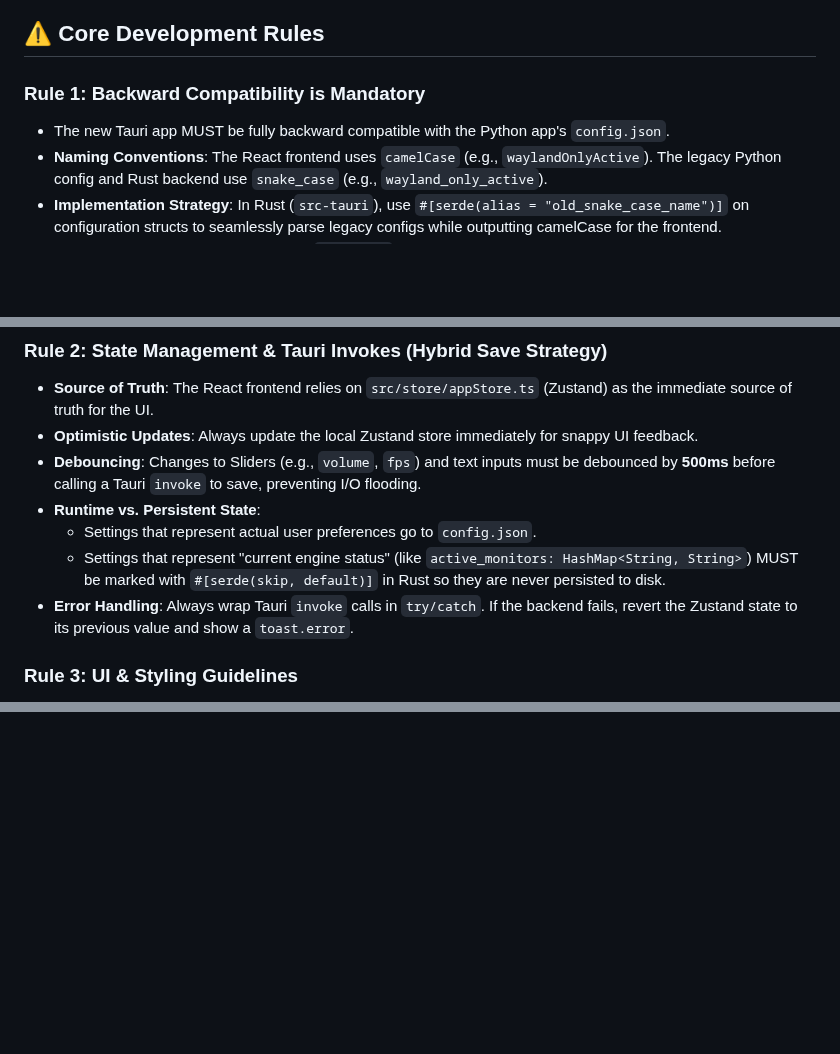
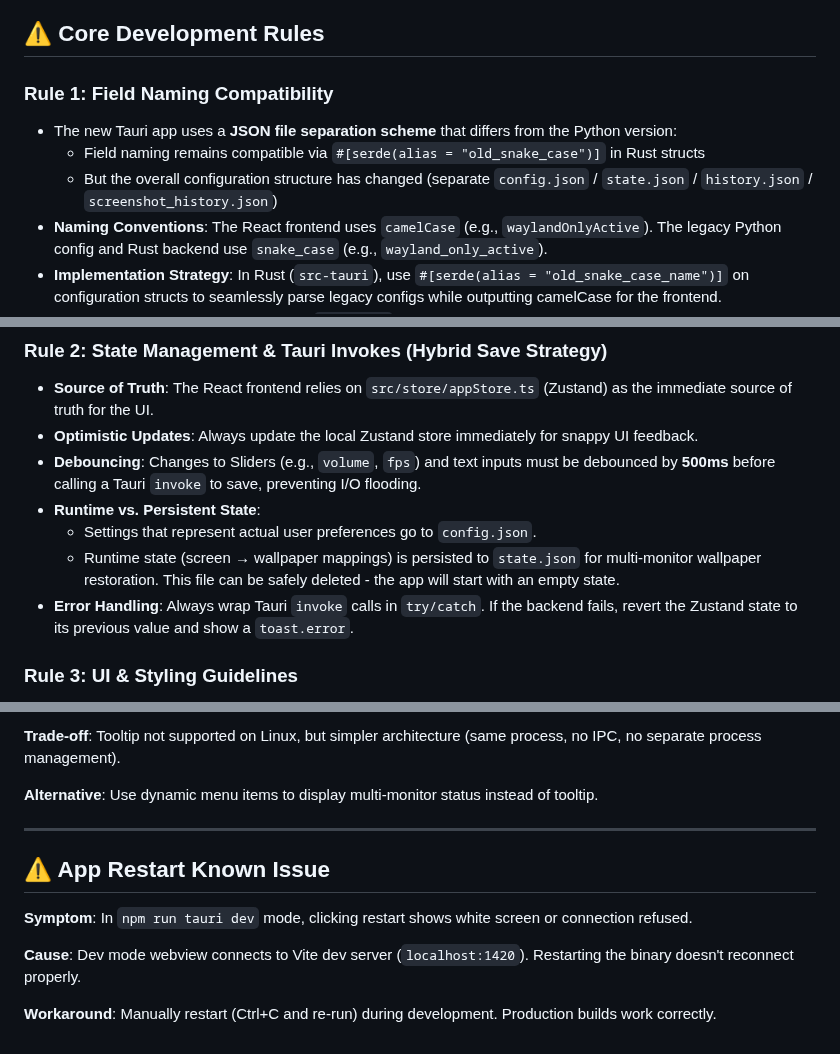
Before and after one commit to Suhoiyis/gui-for-linux-wallpaperengine, a Markdown page: AGENTS.md, 3 parts joined by grey strips. Rendered like a GitHub page; blank space fills up the shorter version.

Commit message:
docs: update AGENTS and PROJECT

```diff
--- a/AGENTS.md
+++ b/AGENTS.md
@@ -34,9 +34,11 @@ Used strictly as a reference for backward compatibility.
 
 ## ⚠️ Core Development Rules
 
-### Rule 1: Backward Compatibility is Mandatory
+### Rule 1: Field Naming Compatibility
 
-- The new Tauri app MUST be fully backward compatible with the Python app's `config.json`.
+- The new Tauri app uses a **JSON file separation scheme** that differs from the Python version:
+  - Field naming remains compatible via `#[serde(alias = "old_snake_case")]` in Rust structs
+  - But the overall configuration structure has changed (separate `config.json` / `state.json` / `history.json` / `screenshot_history.json`)
 - **Naming Conventions**: The React frontend uses `camelCase` (e.g., `waylandOnlyActive`). The legacy Python config and Rust backend use `snake_case` (e.g., `wayland_only_active`).
 - **Implementation Strategy**: In Rust (`src-tauri`), use `#[serde(alias = "old_snake_case_name")]` on configuration structs to seamlessly parse legacy configs while outputting camelCase for the frontend.
 - **Empty or Missing Fields**: Always use `Option<T>` for optional or frequently missing fields in Rust structs (like `description: Option<String>`) to prevent JSON deserialization panics.
@@ -48,7 +50,7 @@ Used strictly as a reference for backward compatibility.
 - **Debouncing**: Changes to Sliders (e.g., `volume`, `fps`) and text inputs must be debounced by **500ms** before calling a Tauri `invoke` to save, preventing I/O flooding.
 - **Runtime vs. Persistent State**:
   - Settings that represent actual user preferences go to `config.json`.
-  - Settings that represent "current engine status" (like `active_monitors: HashMap<String, String>`) MUST be marked with `#[serde(skip, default)]` in Rust so they are never persisted to disk.
+  - Runtime state (screen → wallpaper mappings) is persisted to `state.json` for multi-monitor wallpaper restoration. This file can be safely deleted - the app will start with an empty state.
 - **Error Handling**: Always wrap Tauri `invoke` calls in `try/catch`. If the backend fails, revert the Zustand state to its previous value and show a `toast.error`.
 
 ### Rule 3: UI & Styling Guidelines
@@ -67,0 +137,13 @@ Used strictly as a reference for backward compatibility.
+**Trade-off**: Tooltip not supported on Linux, but simpler architecture (same process, no IPC, no separate process management).
+
+**Alternative**: Use dynamic menu items to display multi-monitor status instead of tooltip.
+
+---
+
+## ⚠️ App Restart Known Issue
+
+**Symptom**: In `npm run tauri dev` mode, clicking restart shows white screen or connection refused.
+
+**Cause**: Dev mode webview connects to Vite dev server (`localhost:1420`). Restarting the binary doesn't reconnect properly.
+
+**Workaround**: Manually restart (Ctrl+C and re-run) during development. Production builds work correctly.
```
Also changed, not shown: other parts of AGENTS.md (+67 -0 lines), PROJECT.md (+51 -2 lines).
